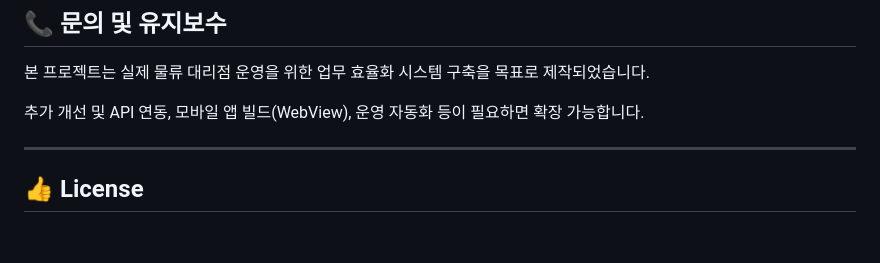
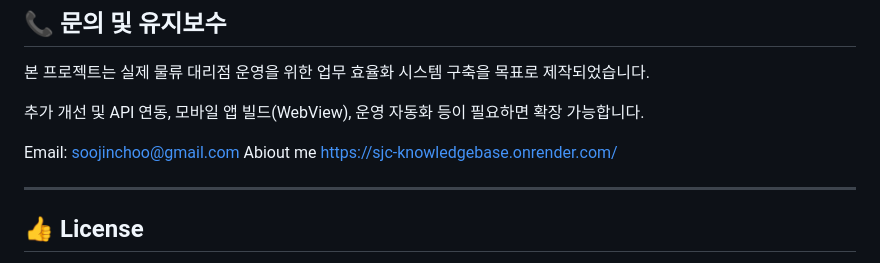
Before and after one commit to sujinchoo/RequestPlatform, a Markdown page: README.md, the part around the change. Drawn GitHub-style; blank space fills up the shorter version.

```diff
--- a/README.md
+++ b/README.md
@@ -195,6 +195,11 @@ flask --app app create-admin
 추가 개선 및 API 연동, 모바일 앱 빌드(WebView),
 운영 자동화 등이 필요하면 확장 가능합니다.
 
+Email:
+soojinchoo@gmail.com
+Abiout me
+https://sjc-knowledgebase.onrender.com/
+
 ---
 
 ## 👍 License
```
